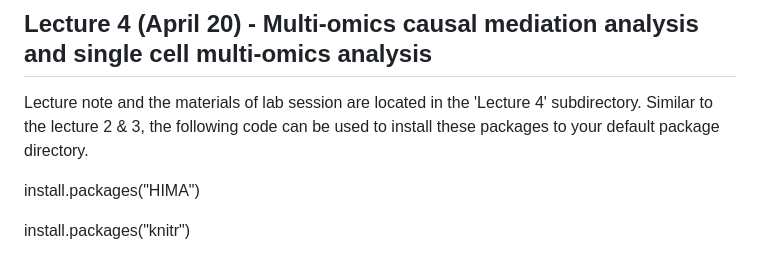
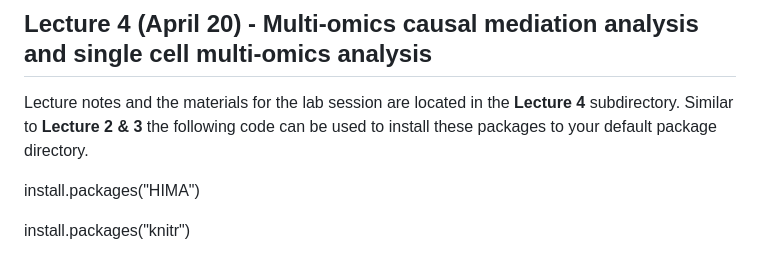
Before and after one commit to KechrisLab/ASAShortCourse-MultiOmics, a Markdown page: README.md, the part around one of its changes. GitHub-like rendering.

```diff
--- a/README.md
+++ b/README.md
@@ -64,8 +64,8 @@ install.packages("ggfortify")
 
 ## Lecture 4 (April 20) - Multi-omics causal mediation analysis and single cell multi-omics analysis
 
-Lecture note and the materials of lab session are located in the 'Lecture 4' subdirectory.
-Similar to the lecture 2 & 3, the following code can be used to install these packages to your default package directory.
+Lecture notes and the materials for the lab session are located in the **Lecture 4** subdirectory.
+Similar to **Lecture 2 & 3** the following code can be used to install these packages to your default package directory.
 
 install.packages("HIMA")
 
```
Also changed, not shown: other parts of README.md (+1 -1 lines).
